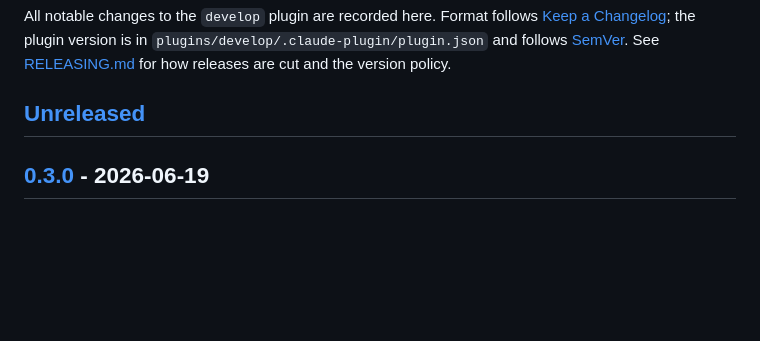
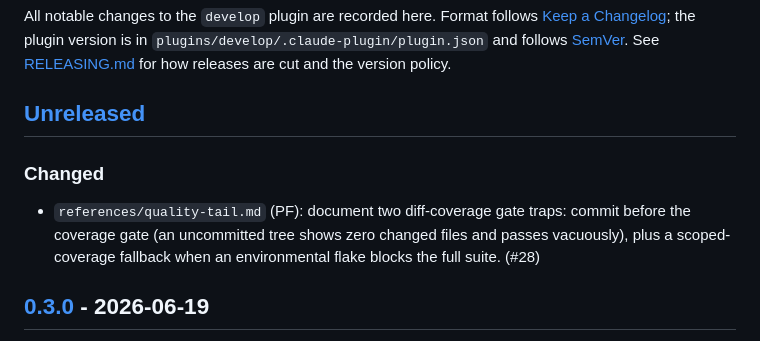
Before and after one commit to chrisjenx/cjs-orchestrator, a Markdown page: CHANGELOG.md, the part around the change. Drawn GitHub-style; blank space fills up the shorter version.

Commit message:
quality-tail: document two PF diff-coverage gate traps (Addresses #28)
PF runs gates at step 1-2 but commits at step 5, so a diff-coverage gate (which diffs the
merge-base) running before the change is committed sees zero changed files and passes
vacuously (false green). Document the fix (commit before the coverage gate; per-phase
commit_on_green satisfies it) plus a scoped-coverage fallback when an environmental flake
keeps the full suite from producing a report. Both are stack-neutral portable lessons.

Co-Authored-By: Claude Opus 4.8 (1M context) <noreply@anthropic.com>

```diff
--- a/CHANGELOG.md
+++ b/CHANGELOG.md
@@ -6,6 +6,11 @@ All notable changes to the `develop` plugin are recorded here. Format follows
 See [RELEASING.md](RELEASING.md) for how releases are cut and the version policy.
 
 ## [Unreleased]
+
+### Changed
+- `references/quality-tail.md` (PF): document two diff-coverage gate traps: commit before the
+  coverage gate (an uncommitted tree shows zero changed files and passes vacuously), plus a
+  scoped-coverage fallback when an environmental flake blocks the full suite. (#28)
 
 ## [0.3.0] - 2026-06-19
 
```
Also changed, not shown: 1 other file.
